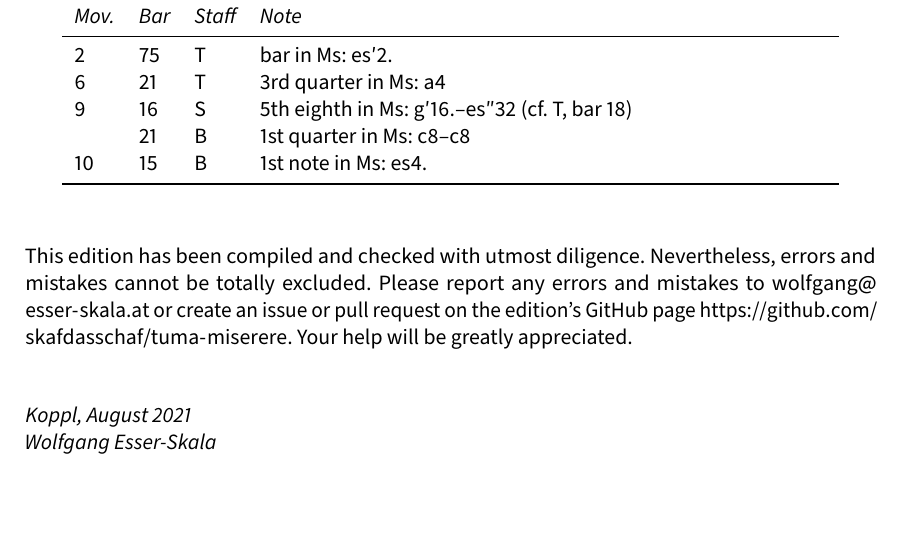
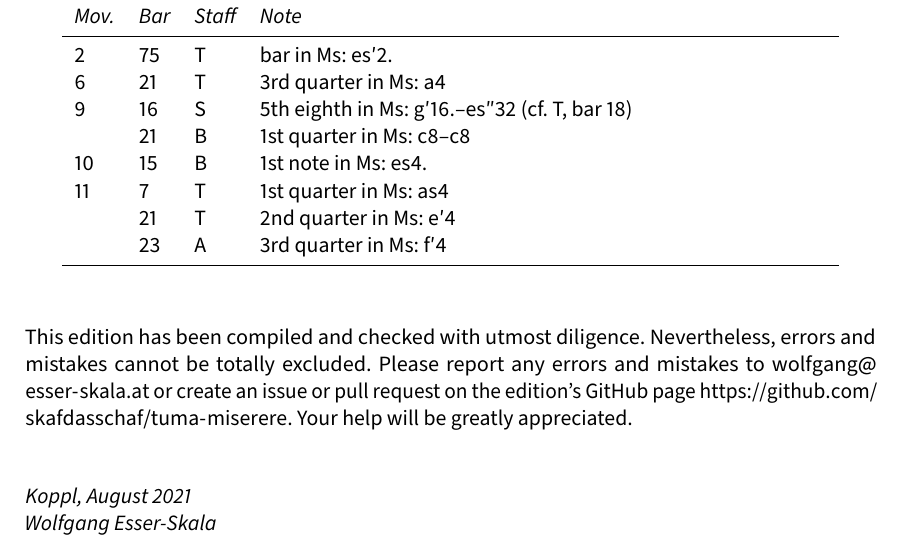
Before and after one commit to edition-esser-skala/tuma-miserere, a LaTeX document (front_matter/critical_report.tex): part of page 3 of 6, cut so that both start at the same text. Compiled offline with LuaLaTeX; a missing font is replaced by an installed copy or a similar font.

Commit message:
sacrificium

```diff
--- a/front_matter/critical_report.tex
+++ b/front_matter/critical_report.tex
@@ -268,6 +268,9 @@ In general, this edition closely follows the manuscript. Any changes that were i
   9  & 16 & S & 5th eighth in Ms: g′16.–es″32 (cf. T, bar 18) \\
      & 21 & B & 1st quarter in Ms: c8–c8 \\
   10 & 15 & B & 1st note in Ms: es4. \\
+  11 & 7  & T & 1st quarter in Ms: as4 \\
+     & 21 & T & 2nd quarter in Ms: e′4 \\
+     & 23 & A & 3rd quarter in Ms: f′4 \\
   \bottomrule
 \end{longtable}
 
```
Also changed, not shown: 7 other files.
